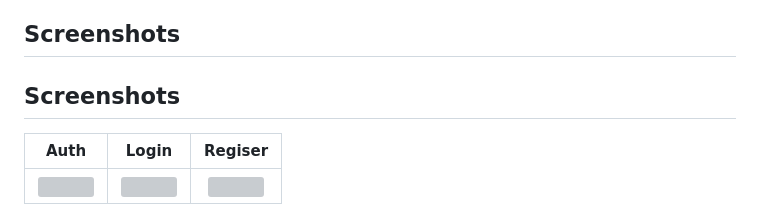
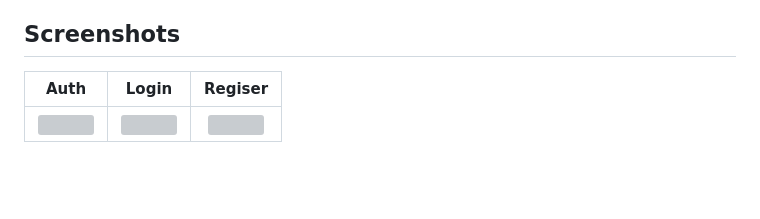
Before and after one commit to AhmedSayed2019/SampleCode, a Markdown page: README.md, the part around the change. GitHub-like rendering; blank space fills up the shorter version; grey boxes are pictures that could not be loaded.

```diff
--- a/README.md
+++ b/README.md
@@ -11,8 +11,6 @@ Simple steps you **should follow whenever** you developing  the Mobile App
 
 ## Screenshots
 
-
-## Screenshots
 
 |Auth|Login|Regiser|
 |:---:|:---:|:---:|
```
